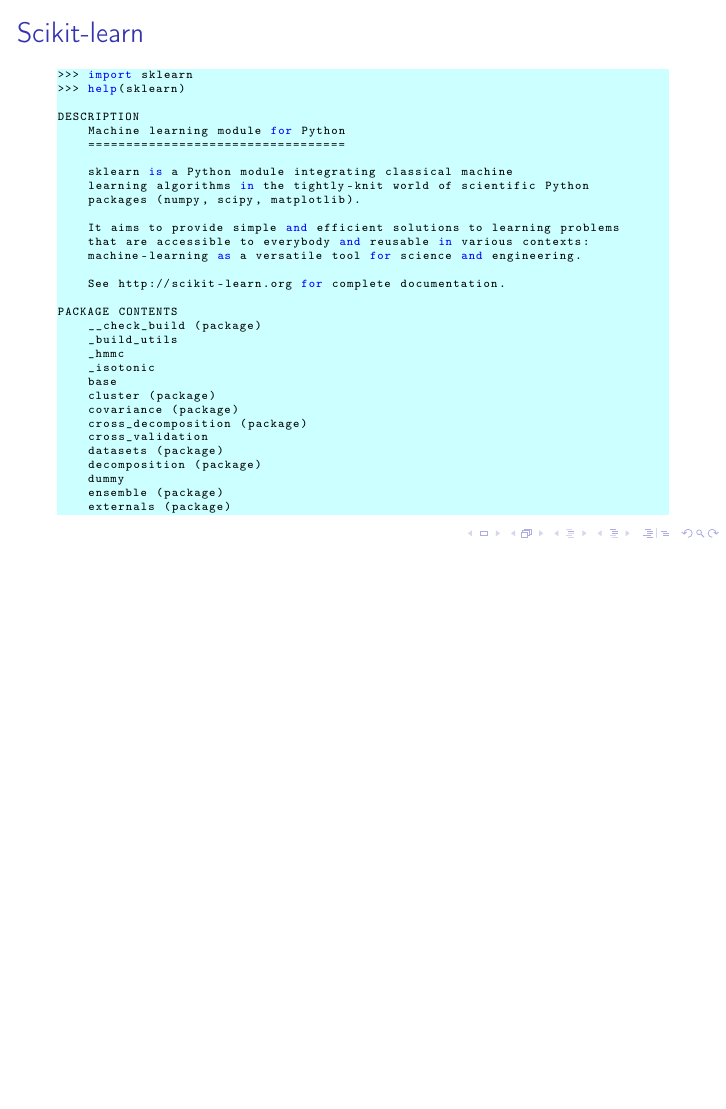
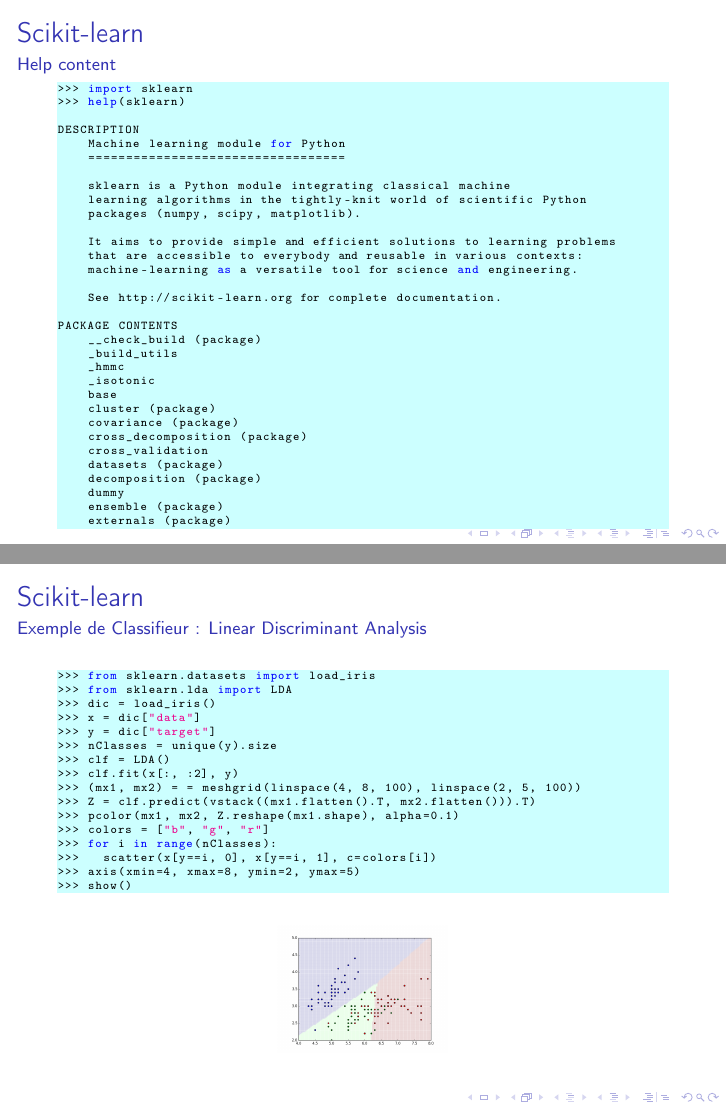
Before and after one commit to Gipsa-lab-PFP/presentationPython, LaTeX slides (presentationPython.tex, which reads command.tex, sec_scientific.tex): page 143 of 166 before the commit and pages 144 and 146 of 168 after it, the two joined at a grey line, the shorter picture padded with empty space. Compiled offline with pdfLaTeX.

Commit message:
save20150203

```diff
--- a/command.tex
+++ b/command.tex
@@ -17,6 +17,8 @@
 %_______________________________________________________________________________
 %_______________________________________________________________________________
 \newcommand{\myFig}[2]{\includegraphics[#1]{#2}}
+\newcommand{\myFigCentered}[2]{\begin{center}\includegraphics[#1]{#2}%
+\end{center}}
 \newcommand{\hide}[1]{}
 \newcommand{\urlPython}{\url{www.python.org}}
 \newcommand{\comment}[1]{}
--- a/sec_scientific.tex
+++ b/sec_scientific.tex
@@ -1093,3 +1101,6 @@
+\begin{frame}[fragile]
+\frametitle{Scikit-learn}
+\framesubtitle{Help content}
 \begin{pythonConsole}
 >>> import sklearn
 >>> help(sklearn)
@@ -1098,15 +1109,15 @@
     Machine learning module for Python
     ==================================
 
-    sklearn is a Python module integrating classical machine
-    learning algorithms in the tightly-knit world of scientific Python
+    sklearn £is£ a Python module integrating classical machine
+    learning algorithms £in£ the tightly-knit world of scientific Python
     packages (numpy, scipy, matplotlib).
 
-    It aims to provide simple and efficient solutions to learning problems
-    that are accessible to everybody and reusable in various contexts:
-    machine-learning as a versatile tool for science and engineering.
+    It aims to provide simple £and£ efficient solutions to learning problems
+    that are accessible to everybody £and£ reusable £in£ various contexts:
+    machine-learning as a versatile tool £for£ science and engineering.
 
-    See http://scikit-learn.org for complete documentation.
+    See http://scikit-learn.org £for£ complete documentation.
 
 PACKAGE CONTENTS
     __check_build (package)
@@ -1167,6 +1178,31 @@
 \end{frame}
 %_______________________________________________________________________________
 %_______________________________________________________________________________
+\begin{frame}[fragile]
+\frametitle{Scikit-learn}
+\framesubtitle{Exemple de Classifieur : Linear Discriminant Analysis}
+\begin{pythonConsole}
+>>> from sklearn.datasets import load_iris
+>>> from sklearn.lda import LDA
+>>> dic = load_iris()
+>>> x = dic["data"]
+>>> y = dic["target"]
+>>> nClasses = unique(y).size
+>>> clf = LDA()
+>>> clf.fit(x[:, :2], y)
+>>> (mx1, mx2) = = meshgrid(linspace(4, 8, 100), linspace(2, 5, 100))
+>>> Z = clf.predict(vstack((mx1.flatten().T, mx2.flatten())).T)
+>>> pcolor(mx1, mx2, Z.reshape(mx1.shape), alpha=0.1)
+>>> colors = ["b", "g", "r"]
+>>> for i in range(nClasses):
+>>>   scatter(x[y==i, 0], x[y==i, 1], c=colors[i])
+>>> axis(xmin=4, xmax=8, ymin=2, ymax=5)
+>>> show()
+\end{pythonConsole}
+\myFigCentered{width=3cm}{./fig/sklearn_lda.png}
+\end{frame}
+%_______________________________________________________________________________
+%_______________________________________________________________________________
 \subsection{Autres ressources : exemple C}
 %_______________________________________________________________________________
 \begin{frame}[fragile]
```
Also changed, not shown: fig/scikit-learn.png (added), fig/sklearn_lda.png (added), sec_scientific.tex (12 more changed lines), 12 other files.
